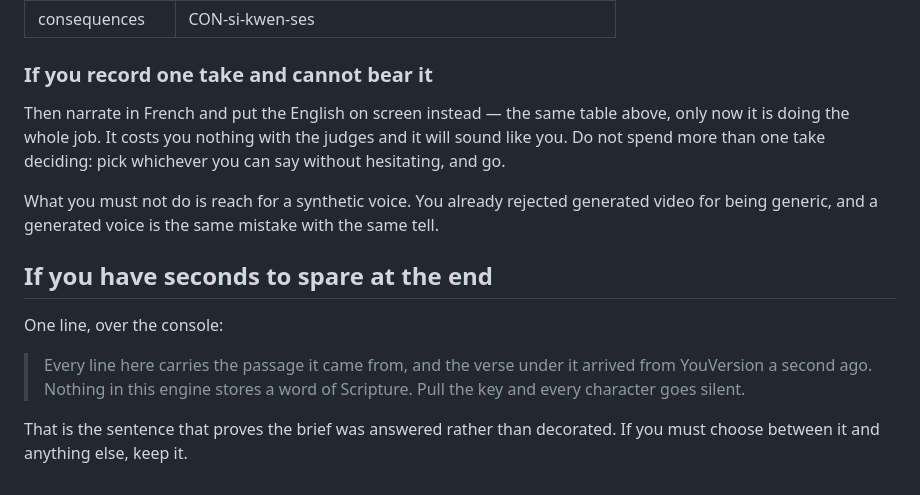
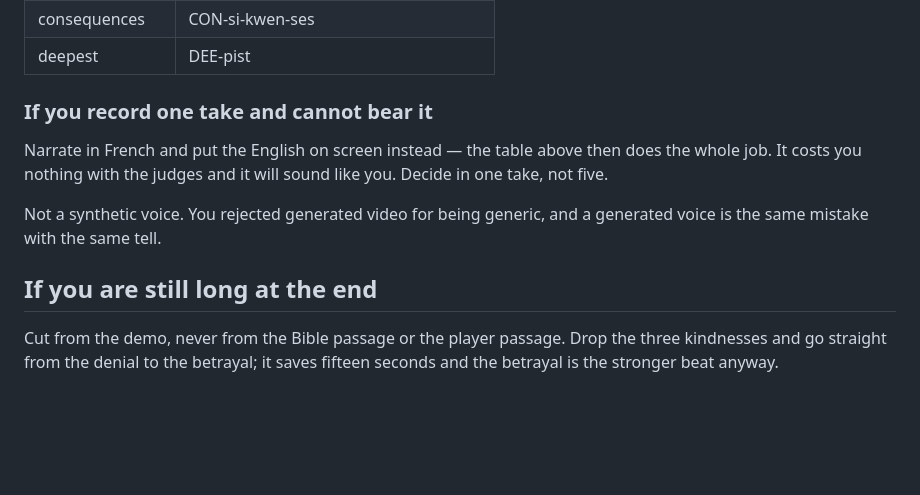
Before and after one commit to Sorghobrayan-dotcom/Providence, a Markdown page: docs/narration.md, the part around one of its changes. Rendered like a GitHub page; blank space fills up the shorter version.

```diff
--- a/docs/narration.md
+++ b/docs/narration.md
@@ -170,23 +146,17 @@ meaning, so they are the ones to land.
 | consequences | CON-si-kwen-ses |
+| deepest | DEE-pist |
 
 ### If you record one take and cannot bear it
 
-Then narrate in French and put the English on screen instead — the same table
-above, only now it is doing the whole job. It costs you nothing with the judges
-and it will sound like you. Do not spend more than one take deciding: pick
-whichever you can say without hesitating, and go.
+Narrate in French and put the English on screen instead — the table above then
+does the whole job. It costs you nothing with the judges and it will sound like
+you. Decide in one take, not five.
 
-What you must not do is reach for a synthetic voice. You already rejected
-generated video for being generic, and a generated voice is the same mistake with
-the same tell.
+Not a synthetic voice. You rejected generated video for being generic, and a
+generated voice is the same mistake with the same tell.
 
-## If you have seconds to spare at the end
+## If you are still long at the end
 
-One line, over the console:
-
-> Every line here carries the passage it came from, and the verse under it
-> arrived from YouVersion a second ago. Nothing in this engine stores a word of
-> Scripture. Pull the key and every character goes silent.
-
-That is the sentence that proves the brief was answered rather than decorated.
-If you must choose between it and anything else, keep it.
+Cut from the demo, never from the Bible passage or the player passage. Drop the
+three kindnesses and go straight from the denial to the betrayal; it saves
+fifteen seconds and the betrayal is the stronger beat anyway.
```
Also changed, not shown: other parts of docs/narration.md (+93 -117 lines).
